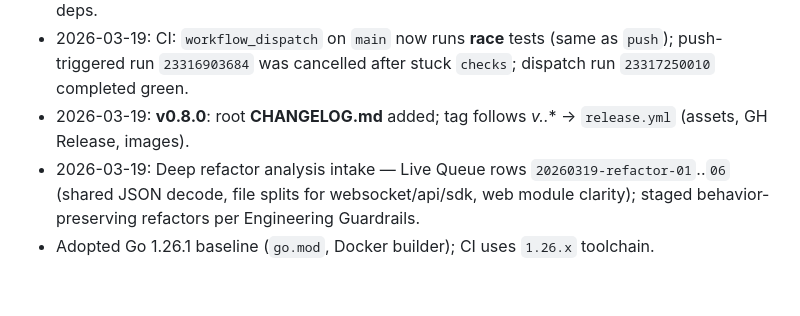
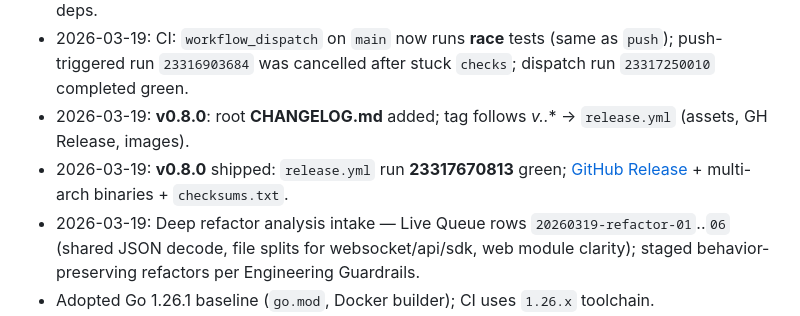
Before and after one commit to SaveEnergy/openbyte, a Markdown page: AGENTS.md, the part around the change. GitHub-like rendering; blank space fills up the shorter version.

Commit message:
docs(agents): note v0.8.0 release run + release URL

```diff
--- a/AGENTS.md
+++ b/AGENTS.md
@@ -129,6 +129,7 @@
 - 2026-03-19: Dependency refresh: `golang.org/x/term v0.41.0`, `modernc.org/sqlite v1.47.0` (plus transitive `x/sys`, `modernc.org/libc`); supersedes open Dependabot PRs for those direct deps.
 - 2026-03-19: CI: `workflow_dispatch` on `main` now runs **race** tests (same as `push`); push-triggered run `23316903684` was cancelled after stuck `checks`; dispatch run `23317250010` completed green.
 - 2026-03-19: **v0.8.0**: root **CHANGELOG.md** added; tag follows **v*.*.*** → `release.yml` (assets, GH Release, images).
+- 2026-03-19: **v0.8.0** shipped: `release.yml` run **23317670813** green; [GitHub Release](https://github.com/SaveEnergy/openbyte/releases/tag/v0.8.0) + multi-arch binaries + `checksums.txt`.
 - 2026-03-19: Deep refactor analysis intake — Live Queue rows `20260319-refactor-01`..`06` (shared JSON decode, file splits for websocket/api/sdk, web module clarity); staged behavior-preserving refactors per Engineering Guardrails.
 - Adopted Go 1.26.1 baseline (`go.mod`, Docker builder); CI uses `1.26.x` toolchain.
 - Sonar reporting uses strict OPEN parity query (`projects=SaveEnergy_openbyte`, `issueStatuses=OPEN`).
```
